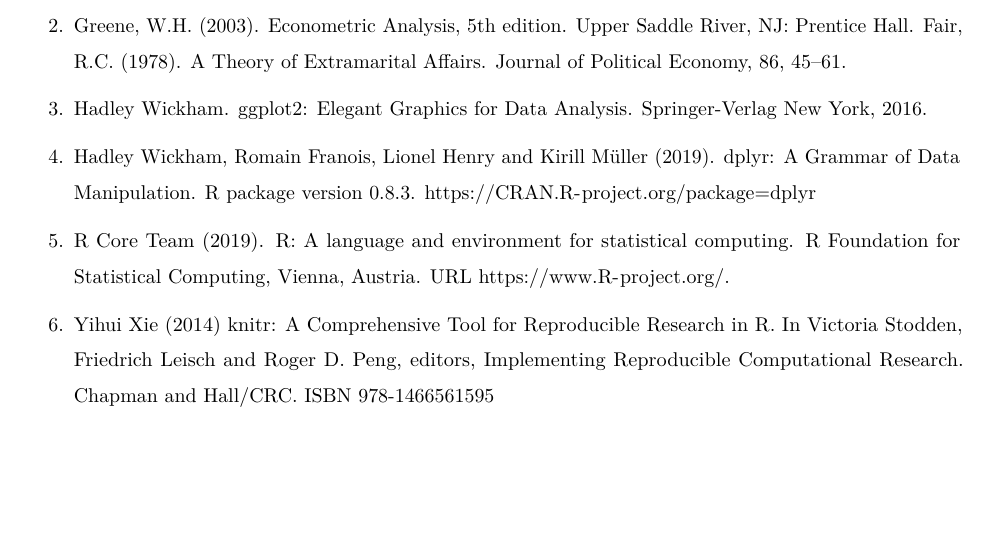
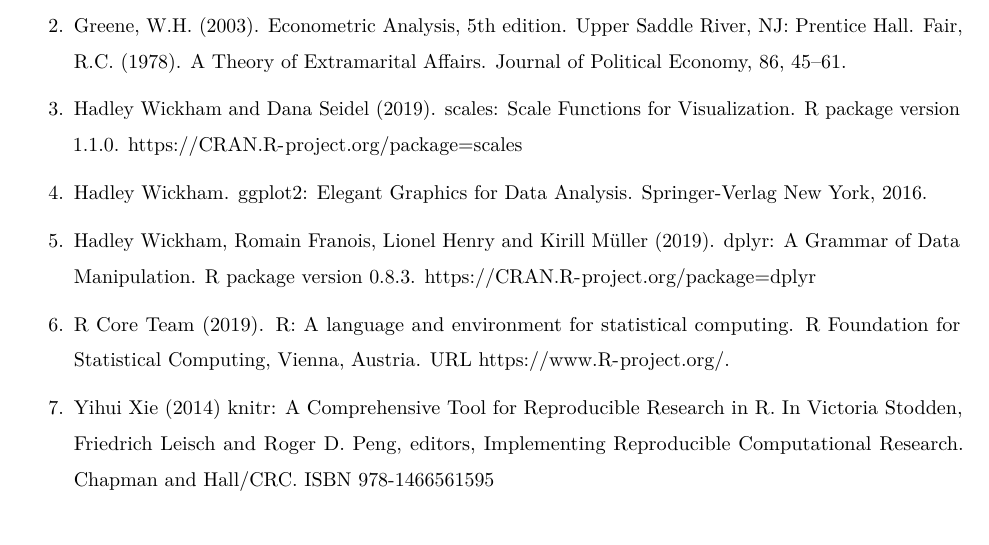
Before and after one commit to tong304/final-1, an R Markdown document (final.Rmd): part of page 11 of 11, cut so that both start at the same text. The pictures show the output file final.pdf that the author committed with the source.

Commit message:
Add files via upload

```diff
--- a/final.Rmd
+++ b/final.Rmd
@@ -171,13 +171,16 @@
 2. Greene, W.H. (2003). Econometric Analysis, 5th edition. Upper Saddle River, NJ: Prentice Hall.
 Fair, R.C. (1978). A Theory of Extramarital Affairs. Journal of Political Economy, 86, 45–61.
 
-3. Hadley Wickham. ggplot2: Elegant Graphics for Data Analysis. Springer-Verlag New York, 2016.
+3. Hadley Wickham and Dana Seidel (2019). scales: Scale Functions for Visualization. R package version 1.1.0.
+  https://CRAN.R-project.org/package=scales
 
-4. Hadley Wickham, Romain Franois, Lionel Henry and Kirill Müller (2019). dplyr: A Grammar of
+4. Hadley Wickham. ggplot2: Elegant Graphics for Data Analysis. Springer-Verlag New York, 2016.
+
+5. Hadley Wickham, Romain Franois, Lionel Henry and Kirill Müller (2019). dplyr: A Grammar of
   Data Manipulation. R package version 0.8.3. https://CRAN.R-project.org/package=dplyr
 
-5. R Core Team (2019). R: A language and environment for statistical computing. R Foundation for Statistical
+6. R Core Team (2019). R: A language and environment for statistical computing. R Foundation for Statistical
   Computing, Vienna, Austria. URL https://www.R-project.org/.
 
-6. Yihui Xie (2014) knitr: A Comprehensive Tool for Reproducible Research in R. In Victoria Stodden, Friedrich
+7. Yihui Xie (2014) knitr: A Comprehensive Tool for Reproducible Research in R. In Victoria Stodden, Friedrich
     Leisch and Roger D. Peng, editors, Implementing Reproducible Computational Research. Chapman and Hall/CRC. ISBN   978-1466561595
```
Also changed, not shown: final.pdf, final.Rmd (2 more changed lines).
